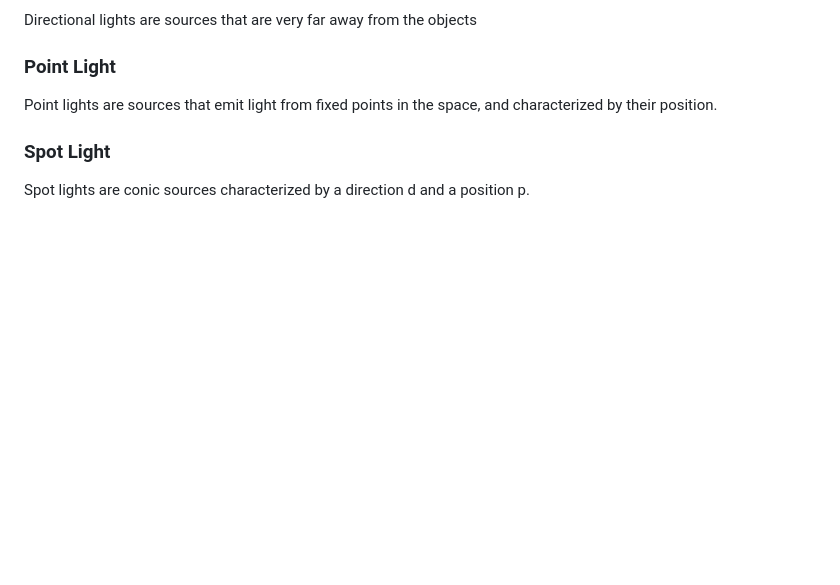
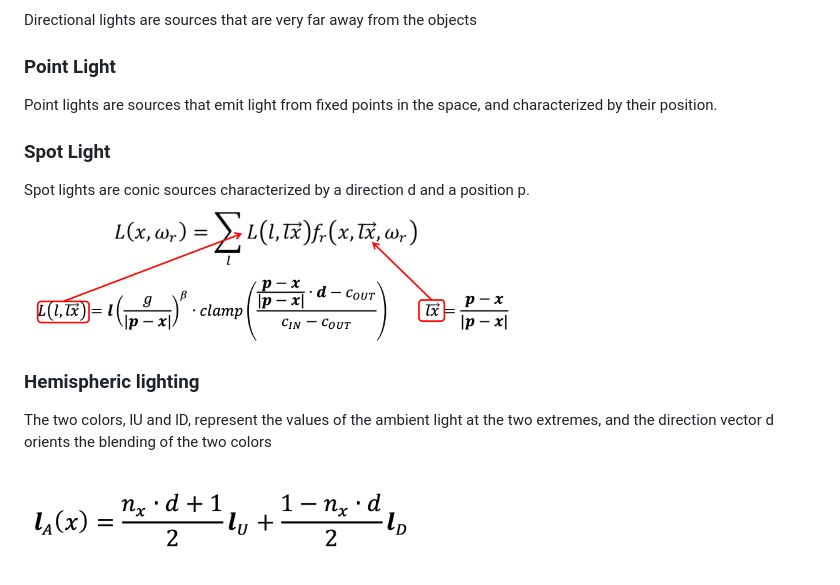
Before and after one commit to taratandel/Computer-Graphics, a Markdown page: A10a - GLSL lights/README.md, the part around the change. Drawn GitHub-style; pictures changed too: A10a - GLSL lights/img/SpotlightFormula.png (added), A10a - GLSL lights/img/hemispheric.png (added); blank space fills up the shorter version.

```diff
--- a/A10a - GLSL lights/README.md
+++ b/A10a - GLSL lights/README.md
@@ -14,3 +14,10 @@ Point lights are sources that emit light from fixed points in the space, and cha
 
 ### Spot Light
 Spot lights are conic sources characterized by a direction d and a position p.
+<img width="500" src="./img/SpotlightFormula.png">
+
+### Hemispheric lighting
+The two colors, lU and lD, represent the values of the ambient light at the two extremes, and the direction vector d orients the
+blending of the two colors
+
+<img width="400" src="./img/hemispheric.png">
```
Also changed, not shown: 1 other file.
